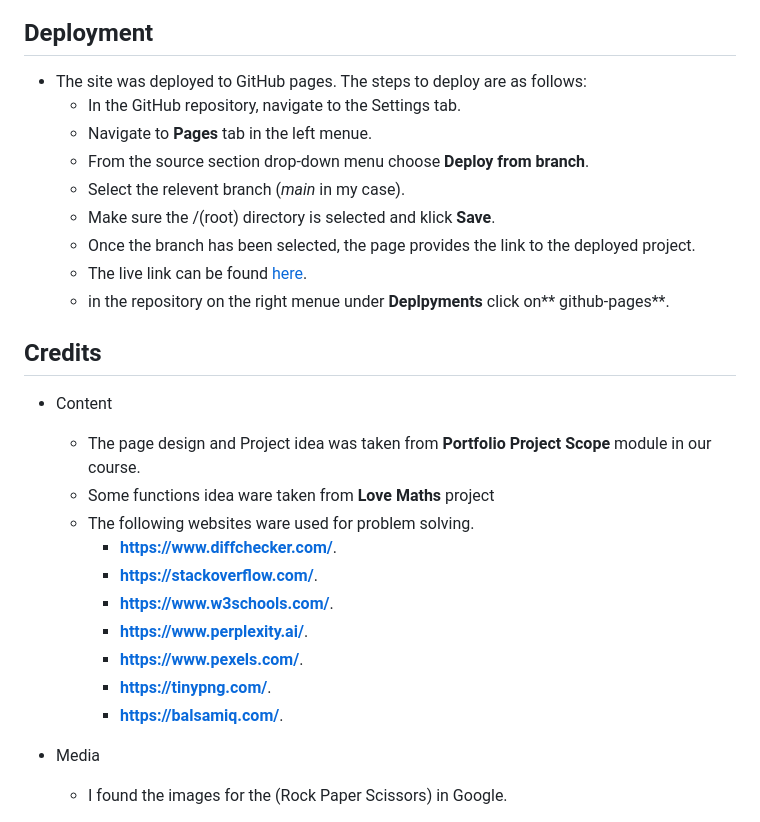
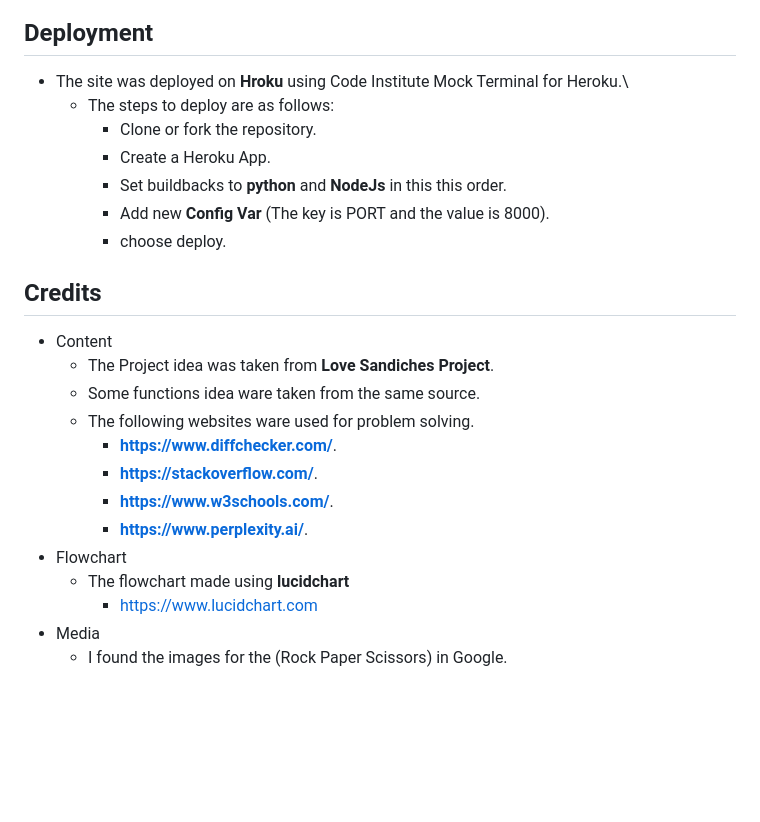
Before and after one commit to kasemdeautsch/PP3, a Markdown page: README.md, the part around the change printed below. Rendered like a GitHub page; blank space fills up the shorter version.

```diff
--- a/README.md
+++ b/README.md
@@ -131,27 +116,23 @@
 ## Deployment
 
-  - The site was deployed to GitHub pages. The steps to deploy are as follows:
-    - In the GitHub repository, navigate to the Settings tab.
-    - Navigate to **Pages** tab in the left menue.
-    - From the source section drop-down menu choose **Deploy from branch**.
-    - Select the relevent branch (*main* in my case).
-    - Make sure the /(root) directory is selected and klick **Save**.
-    - Once the branch has been selected, the page provides the link to the deployed project.
-    - The live link can be found [here](https://github.com/kasemdeautsch/pp2).
-    - in the repository on the right menue under **Deplpyments** click on** github-pages**.
-
+  - The site was deployed on **Hroku** using Code Institute Mock Terminal for Heroku.\
+    - The steps to deploy are as follows:
+      + Clone or fork the repository.
+      + Create a Heroku App.
+      + Set buildbacks to **python** and **NodeJs** in this this order.
+      + Add new **Config Var** (The key is PORT and the value is 8000).
+      + choose deploy.
 ## Credits
 - Content
-  - The page design and Project idea was taken from **Portfolio Project Scope** module in our course.
-  - Some functions idea ware taken from **Love Maths** project
+  - The Project idea was taken from **Love Sandiches Project**.
+  - Some functions idea ware taken from the same source.
   - The following websites ware used for problem solving.
     - **https://www.diffchecker.com/**.
     - **https://stackoverflow.com/**.
     - **https://www.w3schools.com/**.
     - **https://www.perplexity.ai/**.
-    - **https://www.pexels.com/**.
-    - **https://tinypng.com/**.
-    -  **https://balsamiq.com/**.
-
+- Flowchart
+  - The flowchart made using **lucidchart**
+    - https://www.lucidchart.com
 - Media
   - I found the images for the (Rock Paper Scissors) in Google.
```
Also changed, not shown: other parts of README.md (+28 -43 lines), media/testing.png (added), 1 other file.
